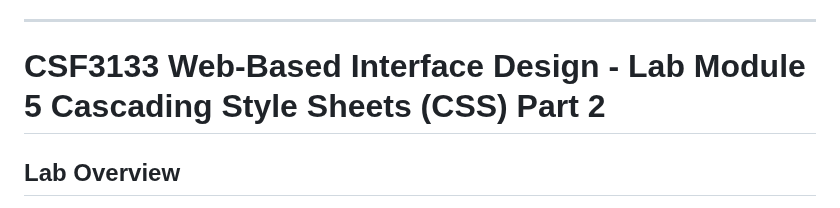
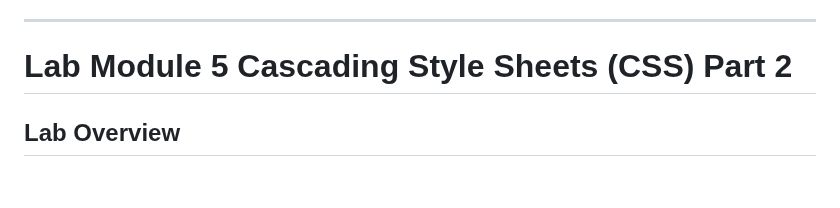
Before and after one commit to TARVINKISHOR/Lab-Web-Design, a Markdown page: README.md, the part around the change. Drawn GitHub-style; blank space fills up the shorter version.

Commit message:
Modify lab module title in README
Updated the title of the lab module in README.

```diff
--- a/README.md
+++ b/README.md
@@ -255,7 +255,7 @@ After completing this lab, you should have:
 
 ---
 
-# CSF3133 Web-Based Interface Design - Lab Module 5 Cascading Style Sheets (CSS) Part 2
+# Lab Module 5 Cascading Style Sheets (CSS) Part 2
 
 ## Lab Overview
 
```
